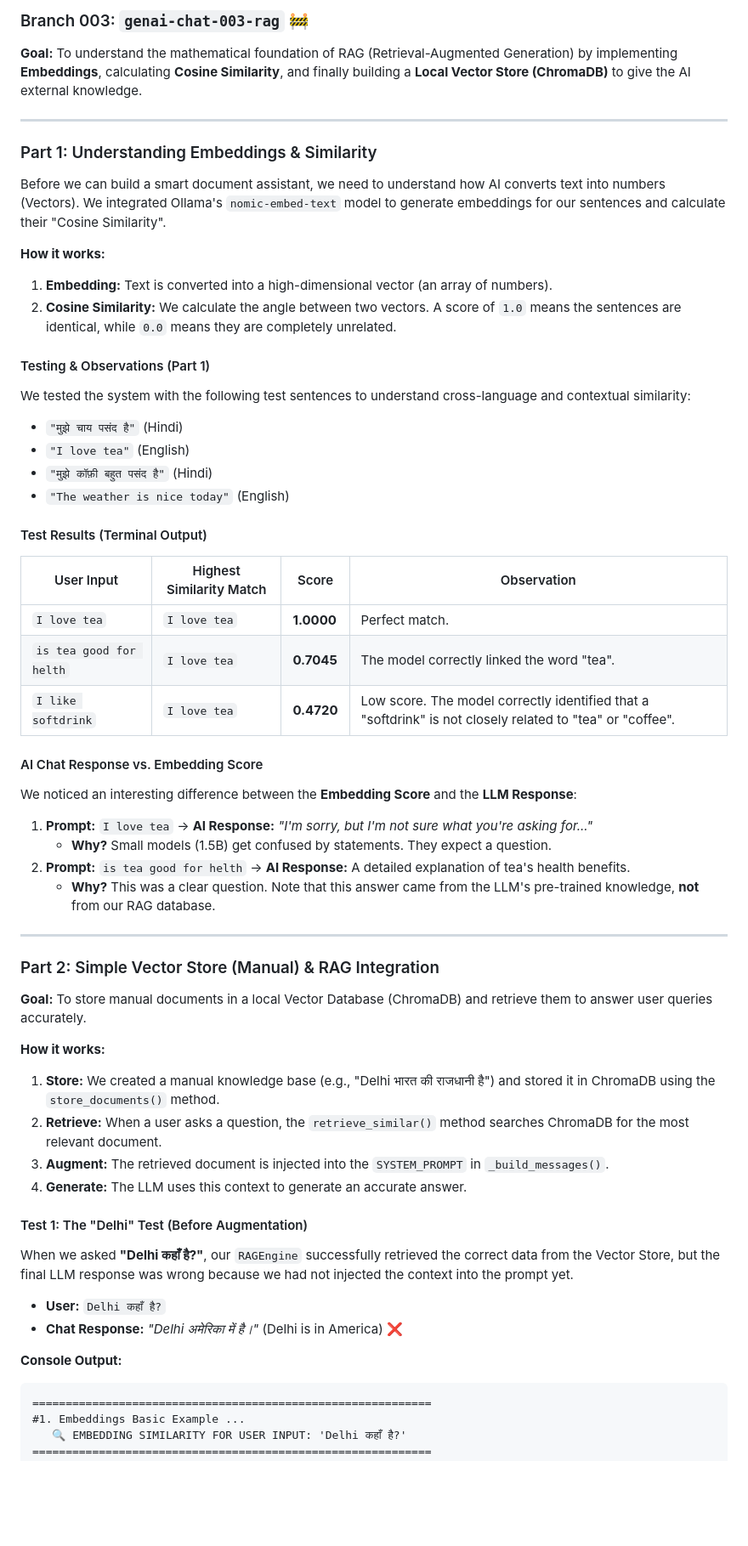
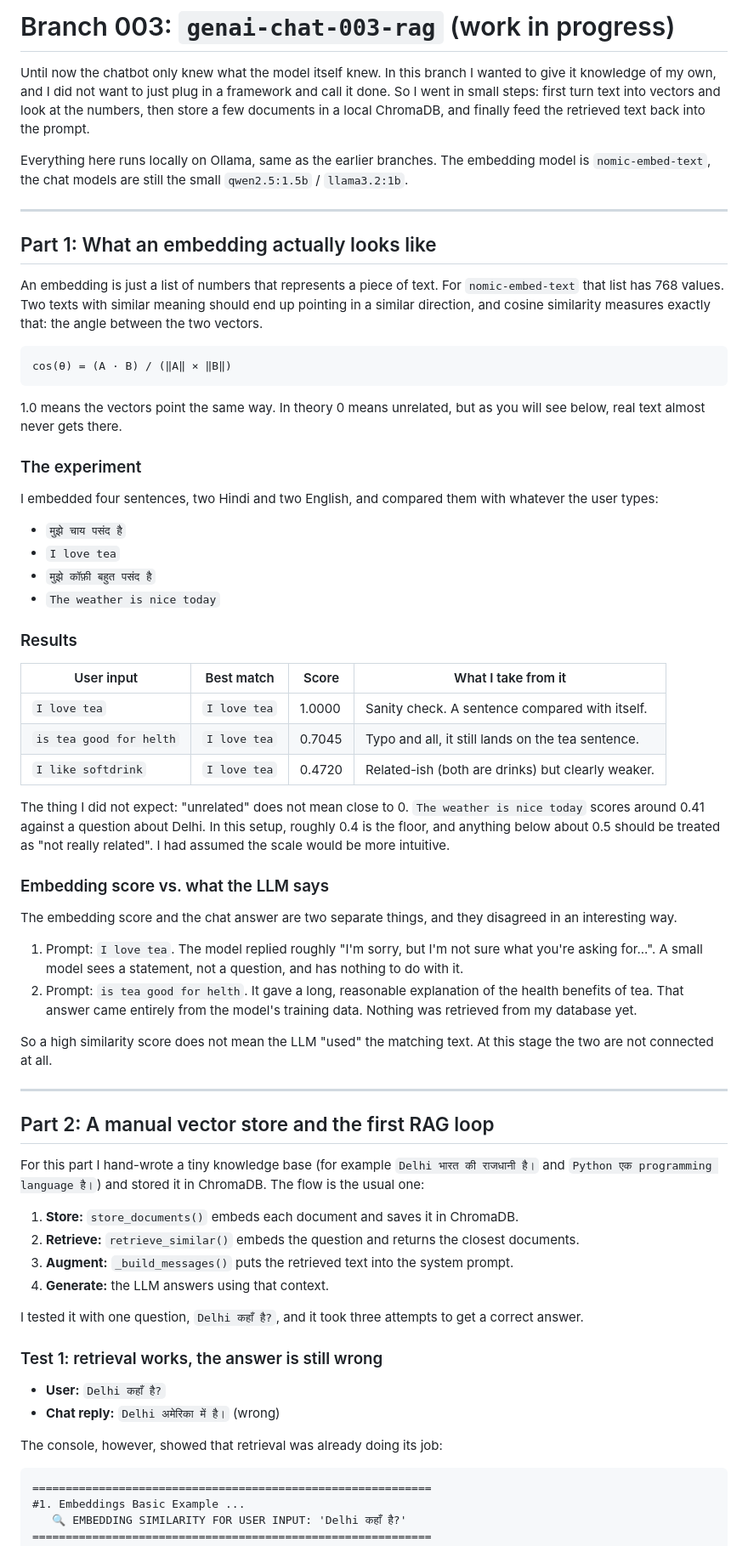
Before and after one commit to jprsurendra/genai-chat-django, a Markdown page: README.003.md, the part around one of its changes. Shown at 85% size. GitHub-like rendering; blank space fills up the shorter version.

````diff
--- a/README.003.md
+++ b/README.003.md
@@ -1,63 +1,68 @@
-### Branch 003: `genai-chat-003-rag` 🚧
+# Branch 003: `genai-chat-003-rag` (work in progress)
 
-**Goal:**
-To understand the mathematical foundation of RAG (Retrieval-Augmented Generation) by implementing **Embeddings**, calculating **Cosine Similarity**, and finally building a **Local Vector Store (ChromaDB)** to give the AI external knowledge.
+Until now the chatbot only knew what the model itself knew. In this branch I wanted to give it knowledge of my own, and I did not want to just plug in a framework and call it done. So I went in small steps: first turn text into vectors and look at the numbers, then store a few documents in a local ChromaDB, and finally feed the retrieved text back into the prompt.
+
+Everything here runs locally on Ollama, same as the earlier branches. The embedding model is `nomic-embed-text`, the chat models are still the small `qwen2.5:1.5b` / `llama3.2:1b`.
 
 ---
 
-### Part 1: Understanding Embeddings & Similarity
+## Part 1: What an embedding actually looks like
 
-Before we can build a smart document assistant, we need to understand how AI converts text into numbers (Vectors). We integrated Ollama's `nomic-embed-text` model to generate embeddings for our sentences and calculate their "Cosine Similarity".
+An embedding is just a list of numbers that represents a piece of text. For `nomic-embed-text` that list has 768 values. Two texts with similar meaning should end up pointing in a similar direction, and cosine similarity measures exactly that: the angle between the two vectors.
 
-**How it works:**
-1. **Embedding:** Text is converted into a high-dimensional vector (an array of numbers).
-2. **Cosine Similarity:** We calculate the angle between two vectors. A score of `1.0` means the sentences are identical, while `0.0` means they are completely unrelated.
+```text
+cos(θ) = (A · B) / (‖A‖ × ‖B‖)
+```
 
-#### Testing & Observations (Part 1)
+1.0 means the vectors point the same way. In theory 0 means unrelated, but as you will see below, real text almost never gets there.
 
-We tested the system with the following test sentences to understand cross-language and contextual similarity:
-- `"मुझे चाय पसंद है"` (Hindi)
-- `"I love tea"` (English)
-- `"मुझे कॉफ़ी बहुत पसंद है"` (Hindi)
-- `"The weather is nice today"` (English)
+### The experiment
 
-#### Test Results (Terminal Output)
+I embedded four sentences, two Hindi and two English, and compared them with whatever the user types:
 
-| User Input | Highest Similarity Match | Score | Observation |
-|------------|--------------------------|-------|-------------|
-| `I love tea` | `I love tea` | **1.0000** | Perfect match. |
-| `is tea good for helth` | `I love tea` | **0.7045** | The model correctly linked the word "tea". |
-| `I like softdrink` | `I love tea` | **0.4720** | Low score. The model correctly identified that a "softdrink" is not closely related to "tea" or "coffee". |
+- `मुझे चाय पसंद है`
+- `I love tea`
+- `मुझे कॉफ़ी बहुत पसंद है`
+- `The weather is nice today`
 
-#### AI Chat Response vs. Embedding Score
+### Results
 
-We noticed an interesting difference between the **Embedding Score** and the **LLM Response**:
-1. **Prompt:** `I love tea` → **AI Response:** *"I'm sorry, but I'm not sure what you're asking for..."*
-   - **Why?** Small models (1.5B) get confused by statements. They expect a question.
-2. **Prompt:** `is tea good for helth` → **AI Response:** A detailed explanation of tea's health benefits.
-   - **Why?** This was a clear question. Note that this answer came from the LLM's pre-trained knowledge, **not** from our RAG database.
+| User input | Best match | Score | What I take from it |
+|------------|------------|-------|---------------------|
+| `I love tea` | `I love tea` | 1.0000 | Sanity check. A sentence compared with itself. |
+| `is tea good for helth` | `I love tea` | 0.7045 | Typo and all, it still lands on the tea sentence. |
+| `I like softdrink` | `I love tea` | 0.4720 | Related-ish (both are drinks) but clearly weaker. |
+
+The thing I did not expect: "unrelated" does not mean close to 0. `The weather is nice today` scores around 0.41 against a question about Delhi. In this setup, roughly 0.4 is the floor, and anything below about 0.5 should be treated as "not really related". I had assumed the scale would be more intuitive.
+
+### Embedding score vs. what the LLM says
+
+The embedding score and the chat answer are two separate things, and they disagreed in an interesting way.
+
+1. Prompt: `I love tea`. The model replied roughly "I'm sorry, but I'm not sure what you're asking for...". A small model sees a statement, not a question, and has nothing to do with it.
+2. Prompt: `is tea good for helth`. It gave a long, reasonable explanation of the health benefits of tea. That answer came entirely from the model's training data. Nothing was retrieved from my database yet.
+
+So a high similarity score does not mean the LLM "used" the matching text. At this stage the two are not connected at all.
 
 ---
 
-### Part 2: Simple Vector Store (Manual) & RAG Integration
+## Part 2: A manual vector store and the first RAG loop
 
-**Goal:**
-To store manual documents in a local Vector Database (ChromaDB) and retrieve them to answer user queries accurately.
+For this part I hand-wrote a tiny knowledge base (for example `Delhi भारत की राजधानी है।` and `Python एक programming language है।`) and stored it in ChromaDB. The flow is the usual one:
 
-**How it works:**
-1. **Store:** We created a manual knowledge base (e.g., "Delhi भारत की राजधानी है") and stored it in ChromaDB using the `store_documents()` method.
-2. **Retrieve:** When a user asks a question, the `retrieve_similar()` method searches ChromaDB for the most relevant document.
-3. **Augment:** The retrieved document is injected into the `SYSTEM_PROMPT` in `_build_messages()`.
-4. **Generate:** The LLM uses this context to generate an accurate answer.
+1. **Store:** `store_documents()` embeds each document and saves it in ChromaDB.
+2. **Retrieve:** `retrieve_similar()` embeds the question and returns the closest documents.
+3. **Augment:** `_build_messages()` puts the retrieved text into the system prompt.
+4. **Generate:** the LLM answers using that context.
 
-#### Test 1: The "Delhi" Test (Before Augmentation)
+I tested it with one question, `Delhi कहाँ है?`, and it took three attempts to get a correct answer.
 
-When we asked **"Delhi कहाँ है?"**, our `RAGEngine` successfully retrieved the correct data from the Vector Store, but the final LLM response was wrong because we had not injected the context into the prompt yet.
+### Test 1: retrieval works, the answer is still wrong
 
 - **User:** `Delhi कहाँ है?`
-- **Chat Response:** *"Delhi अमेरिका में है।"* (Delhi is in America) ❌
+- **Chat reply:** `Delhi अमेरिका में है।` (wrong)
 
-**Console Output:**
+The console, however, showed that retrieval was already doing its job:
 
 ```text
 ============================================================
````
Also changed, not shown: other parts of README.003.md (+76 -56 lines).
